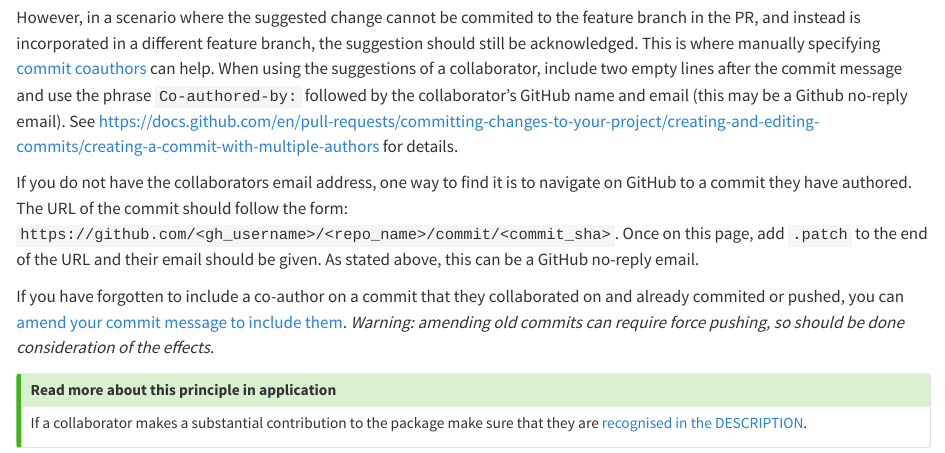
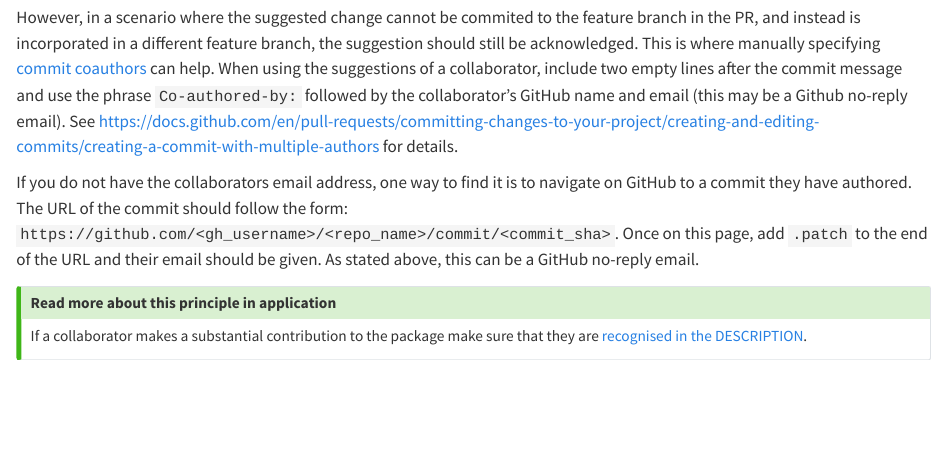
Before and after one commit to epiverse-trace/blueprints, a Quarto document (code-review.qmd): the page in a window 1100 px wide, from 1320 px down. Rendered offline with R 4.5, knitr and Pandoc in place of Quarto, with nearby package versions.

Commit message:
remove info on amending commits in code-review

```diff
--- a/code-review.qmd
+++ b/code-review.qmd
@@ -33,8 +33,6 @@ However, in a scenario where the suggested change cannot be commited to the feat
 
 If you do not have the collaborators email address, one way to find it is to navigate on GitHub to a commit they have authored. The URL of the commit should follow the form: `https://github.com/<gh_username>/<repo_name>/commit/<commit_sha>`. Once on this page, add `.patch` to the end of the URL and their email should be given. As stated above, this can be a GitHub no-reply email.
 
-If you have forgotten to include a co-author on a commit that they collaborated on and already commited or pushed, you can [amend your commit message to include them](https://docs.github.com/en/pull-requests/committing-changes-to-your-project/creating-and-editing-commits/changing-a-commit-message). _Warning: amending old commits can require force pushing, so should be done consideration of the effects_.
-
 ::: {.callout-tip title="Read more about this principle in application"}
 
 If a collaborator makes a substantial contribution to the package make sure that they are [recognised in the DESCRIPTION](contribution-acknowledgements.qmd#contributor-vs.-author-distinction).
```
